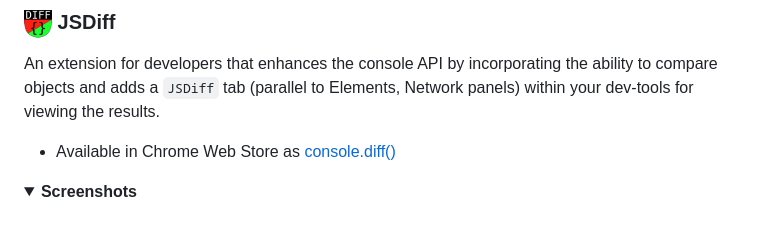
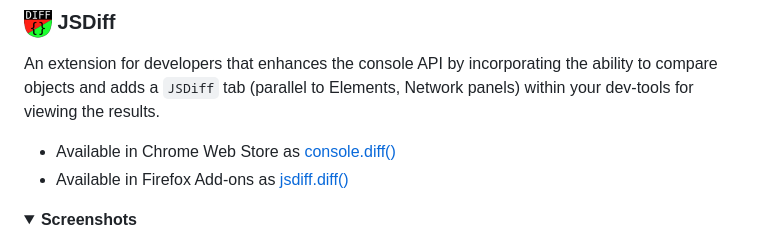
Before and after one commit to zendive/jsdiff, a Markdown page: README.md, the part around the change. Rendered like a GitHub page; folded sections open.

Commit message:
Firefox addon published

```diff
--- a/README.md
+++ b/README.md
@@ -3,7 +3,7 @@
 An extension for developers that enhances the console API by incorporating the ability to compare objects and adds a `JSDiff` tab (parallel to Elements, Network panels) within your dev-tools for viewing the results.
 
 - Available in Chrome Web Store as [console.diff()](https://chromewebstore.google.com/detail/consolediff/iefeamoljhdcpigpnpggeiiabpnpgonb)
-<!-- - Available in Firefox Add-ons as [jsdiff.diff()](https://addons.mozilla.org/addon/jsdiff-diff/) -->
+- Available in Firefox Add-ons as [jsdiff.diff()](https://addons.mozilla.org/firefox/addon/jsdiff-diff/)
 
 <details>
   <summary> <strong>Screenshots</strong> </summary>
```
